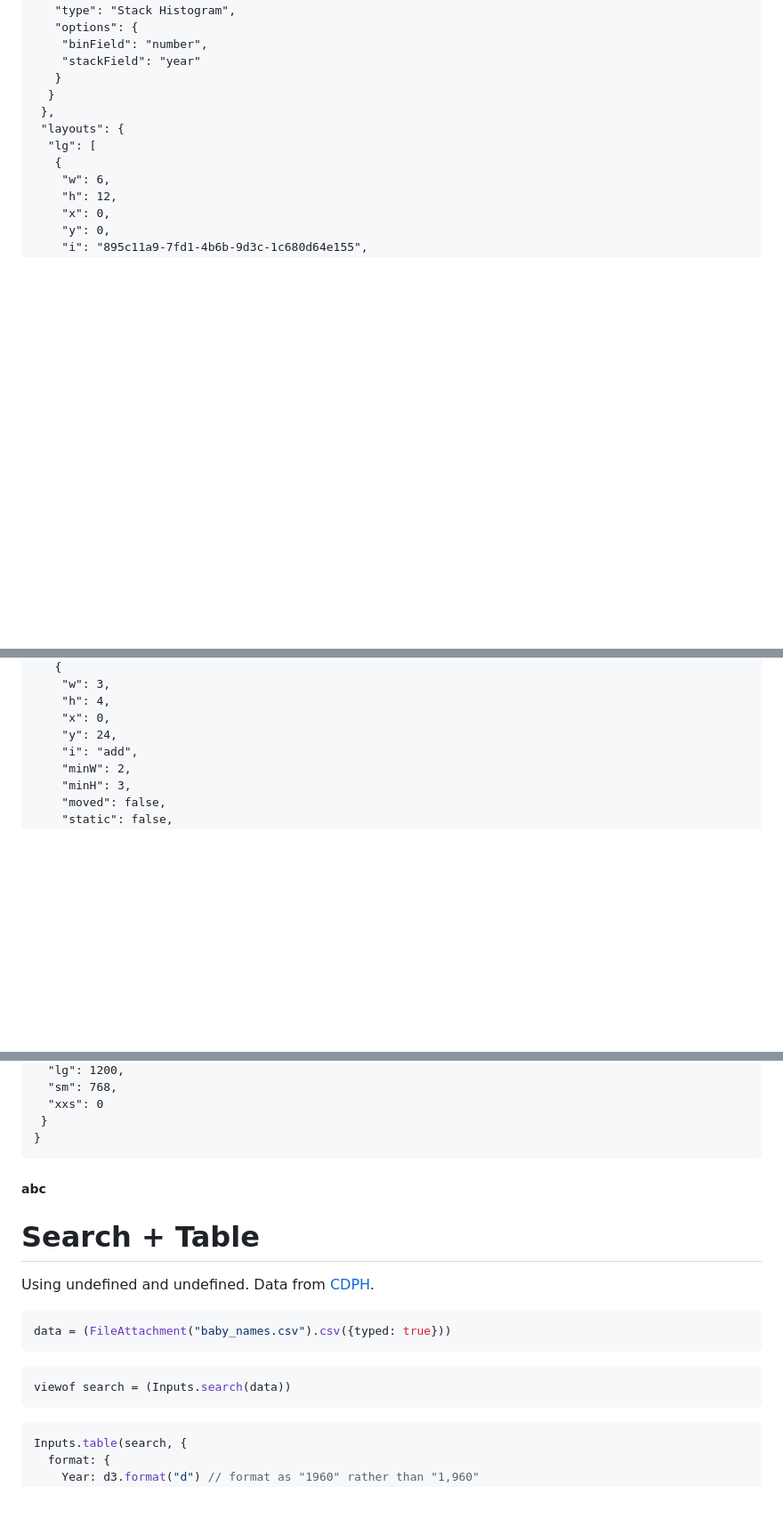
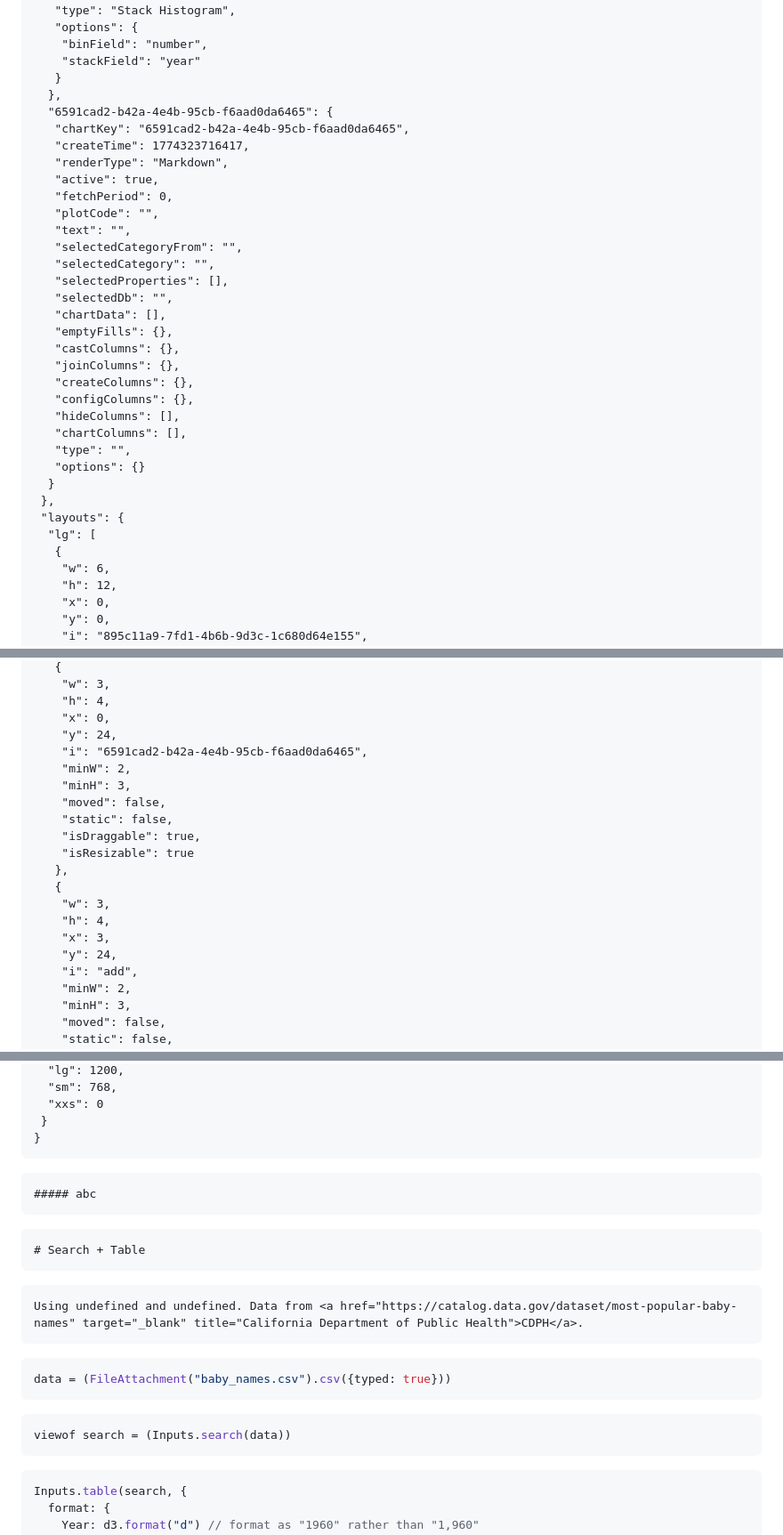
Before and after one commit to LiXingA/LiXingA.github.io, a Markdown page: abc.md, 3 parts joined by grey strips. Shown at 89% size. Drawn GitHub-style; blank space fills up the shorter version.

Commit message:
Auto-save before pull

`````diff
--- a/abc.md
+++ b/abc.md
@@ -587,6 +595,29 @@ a = 123
     "binField": "number",
     "stackField": "year"
    }
+  },
+  "6591cad2-b42a-4e4b-95cb-f6aad0da6465": {
+   "chartKey": "6591cad2-b42a-4e4b-95cb-f6aad0da6465",
+   "createTime": 1774323716417,
+   "renderType": "Markdown",
+   "active": true,
+   "fetchPeriod": 0,
+   "plotCode": "",
+   "text": "",
+   "selectedCategoryFrom": "",
+   "selectedCategory": "",
+   "selectedProperties": [],
+   "selectedDb": "",
+   "chartData": [],
+   "emptyFills": {},
+   "castColumns": {},
+   "joinColumns": {},
+   "createColumns": {},
+   "configColumns": {},
+   "hideColumns": [],
+   "chartColumns": [],
+   "type": "",
+   "options": {}
   }
  },
  "layouts": {
@@ -648,6 +679,19 @@ a = 123
     "h": 4,
     "x": 0,
     "y": 24,
+    "i": "6591cad2-b42a-4e4b-95cb-f6aad0da6465",
+    "minW": 2,
+    "minH": 3,
+    "moved": false,
+    "static": false,
+    "isDraggable": true,
+    "isResizable": true
+   },
+   {
+    "w": 3,
+    "h": 4,
+    "x": 3,
+    "y": 24,
     "i": "add",
     "minW": 2,
     "minH": 3,
@@ -671,13 +715,19 @@ a = 123
 ```
 
 <!--{"pinCode":false,"dname":"bd2b9d7d-1064-42bd-8e88-c5f3c2b6b939","codeMode":"markdown"}-->
+```md
 ##### abc
+```
 
 <!--{"pinCode":false,"dname":"70da9823-259b-42c3-ac9f-8d02cebb4fba","codeMode":"markdown"}-->
+```md
 # Search + Table
+```
 
 <!--{"pinCode":false,"dname":"2f437ade-4b5c-447d-b507-e07cd395b00b","codeMode":"markdown"}-->
+```md
 Using undefined and undefined. Data from <a href="https://catalog.data.gov/dataset/most-popular-baby-names" target="_blank" title="California Department of Public Health">CDPH</a>.
+```
 
 <!--{"pinCode":false,"dname":"934f751c-48dd-4c42-9b3c-dafcb93ef57a","codeMode":"js"}-->
 ```js
@@ -690,7 +740,7 @@ viewof search = (Inputs.search(data))
 ```
 
 <!--{"pinCode":false,"dname":"7e03854b-fb6a-46d6-8bcc-944ef2a8f8d3","codeMode":"js"}-->
-```js
+````js
 Inputs.table(search, {
   format: {
     Year: d3.format("d") // format as "1960" rather than "1,960"
`````
Also changed, not shown: other parts of abc.md (+9 -1 lines).
